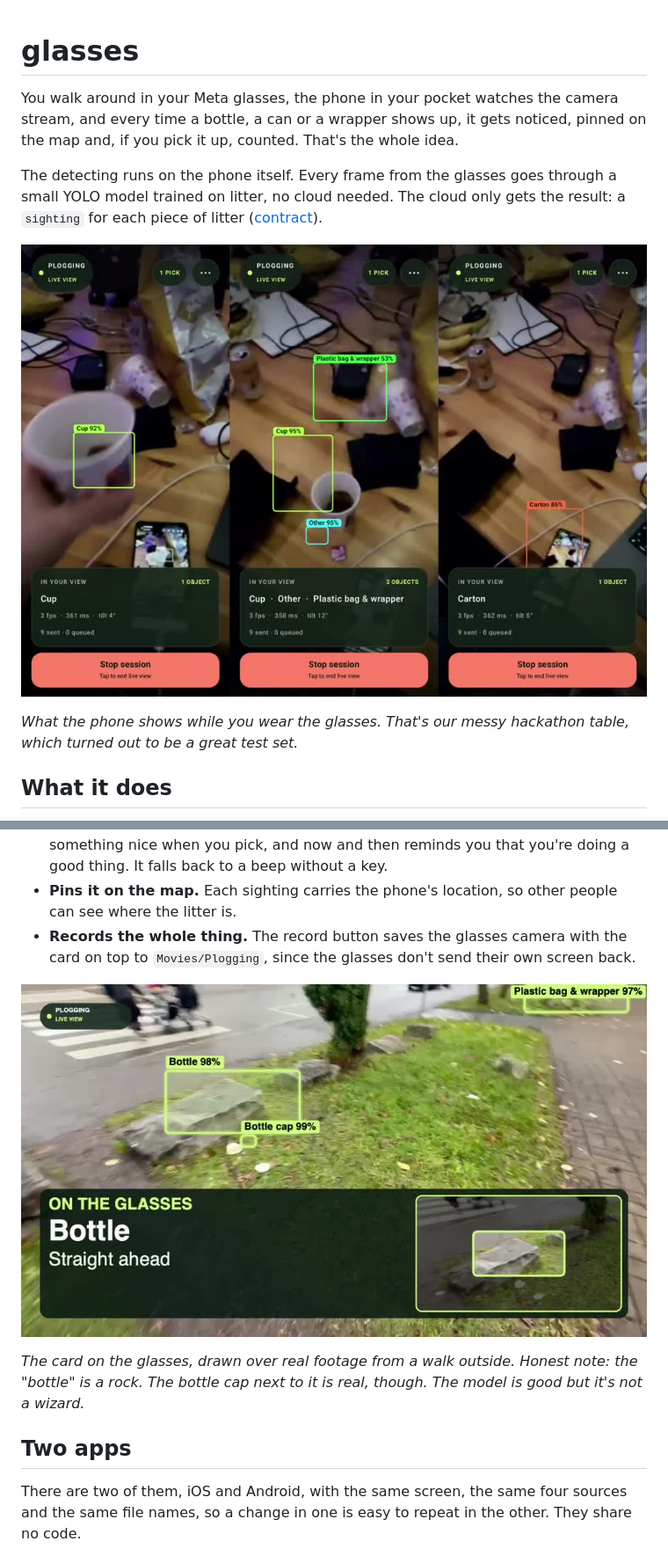
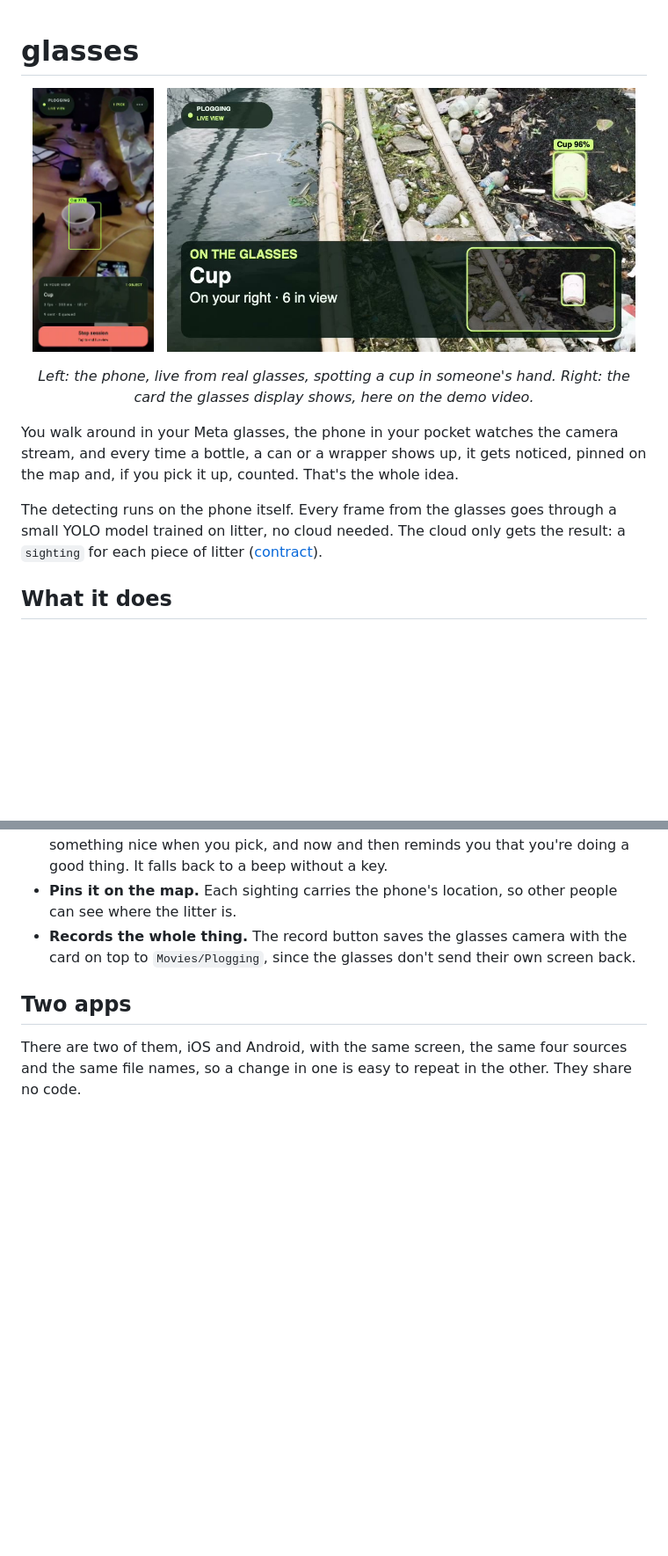
Before and after one commit to alexGitSpace/plogging, a Markdown page: glasses/README.md, 2 parts joined by grey strips. Shown at 88% size. GitHub-like rendering; pictures changed too: glasses/docs/glasses-card.jpg, glasses/docs/phone-hud.jpg; blank space fills up the shorter version.

Commit message:
docs(glasses): Replaced README Screenshots With Clean Detections
- Put two screenshots side by side at the top of the README
- Showed a single clean cup detection on the phone from real glasses
- Showed the glasses card on a clean cup detection in the demo video

```diff
--- a/glasses/README.md
+++ b/glasses/README.md
@@ -1,12 +1,16 @@
 # glasses
+
+<p align="center">
+  <img src="docs/phone-hud.jpg" height="300" alt="The phone app on the live stream from real Meta glasses, with a paper cup in a box at 97%">
+  &nbsp;
+  <img src="docs/glasses-card.jpg" height="300" alt="The glasses card over the demo video: a cup on a canal bank, outlined, on your right">
+</p>
+
+<p align="center"><em>Left: the phone, live from real glasses, spotting a cup in someone's hand. Right: the card the glasses display shows, here on the demo video.</em></p>
 
 You walk around in your Meta glasses, the phone in your pocket watches the camera stream, and every time a bottle, a can or a wrapper shows up, it gets noticed, pinned on the map and, if you pick it up, counted. That's the whole idea.
 
 The detecting runs on the phone itself. Every frame from the glasses goes through a small YOLO model trained on litter, no cloud needed. The cloud only gets the result: a `sighting` for each piece of litter ([contract](../contract/README.md)).
-
-![The phone app on real glasses footage: a cup, a wrapper and a carton on a hackathon desk, each in its own box](docs/phone-hud.jpg)
-
-*What the phone shows while you wear the glasses. That's our messy hackathon table, which turned out to be a great test set.*
 
 ## What it does
 
@@ -17,10 +21,6 @@ The detecting runs on the phone itself. Every frame from the glasses goes throug
 - **Keeps you company.** A calm ElevenLabs voice says hi when you start, says something nice when you pick, and now and then reminds you that you're doing a good thing. It falls back to a beep without a key.
 - **Pins it on the map.** Each sighting carries the phone's location, so other people can see where the litter is.
 - **Records the whole thing.** The record button saves the glasses camera with the card on top to `Movies/Plogging`, since the glasses don't send their own screen back.
-
-![Real glasses footage on a city street, with the card from the glasses display drawn over it](docs/glasses-card.jpg)
-
-*The card on the glasses, drawn over real footage from a walk outside. Honest note: the "bottle" is a rock. The bottle cap next to it is real, though. The model is good but it's not a wizard.*
 
 ## Two apps
 
```
Also changed, not shown: other parts of glasses/README.md (+1 -1 lines).
